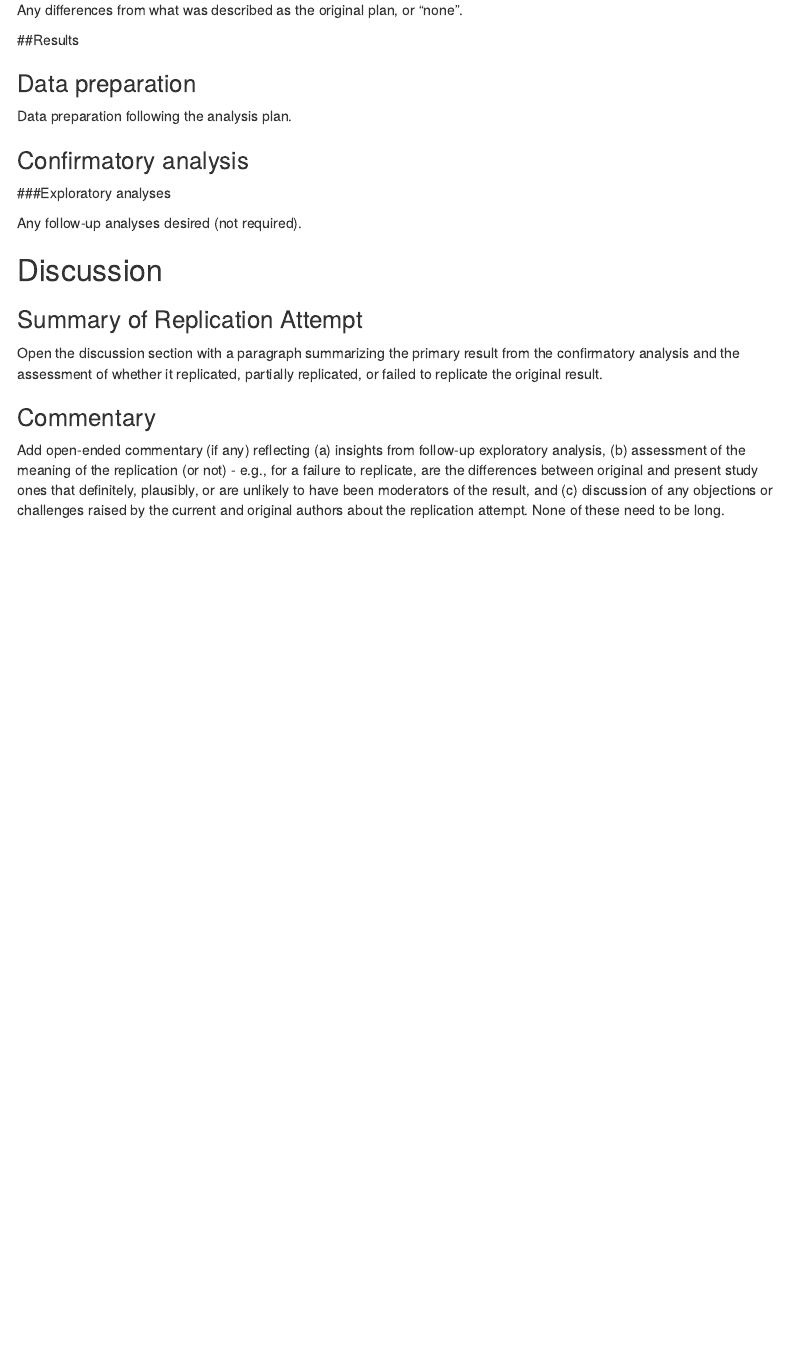
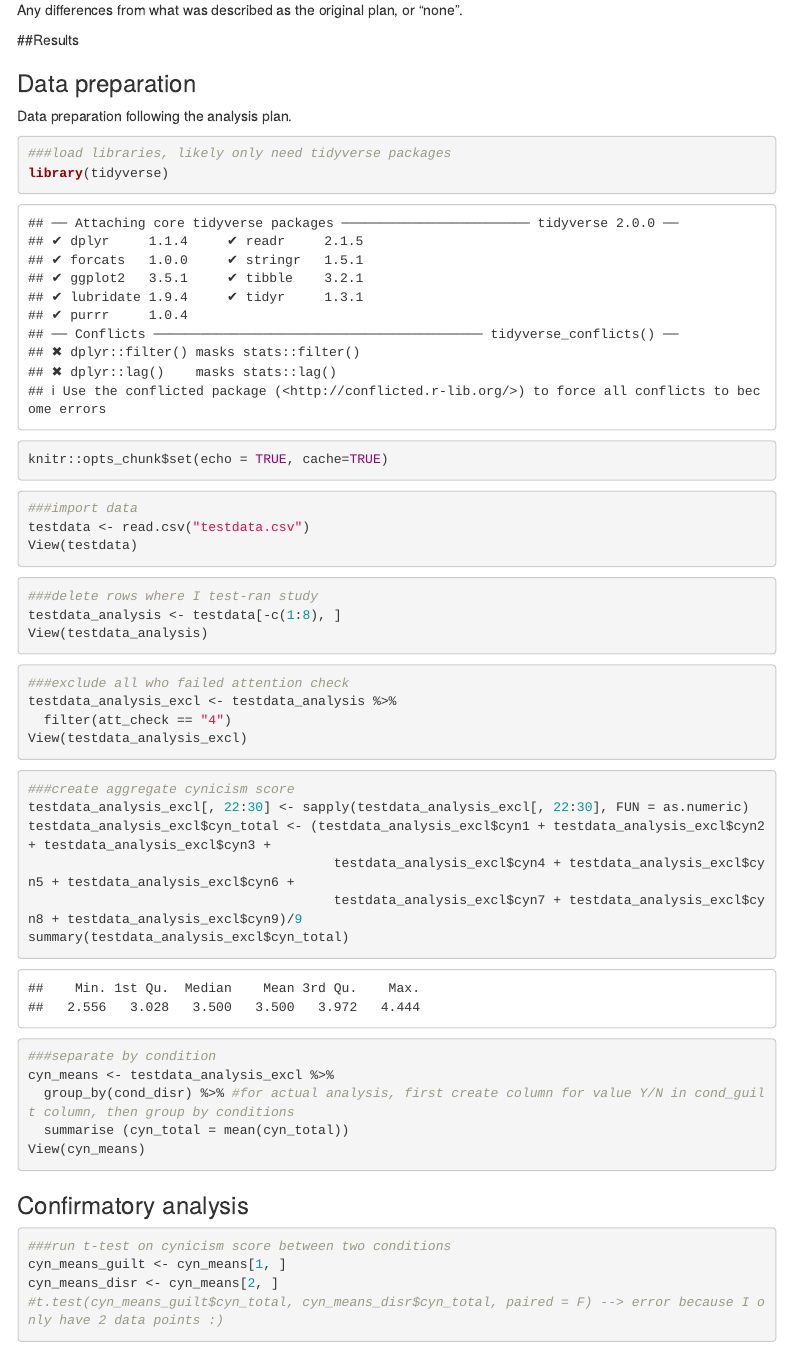
Before and after one commit to psych251/stavrova2020, an R Markdown document (writeup/stavrova_2020_replication_report.Rmd): the page in a window 1100 px wide, from 2440 px down. Rendered offline with R 4.5, knitr and Pandoc, with nearby package versions; menus at the side of the page are left out.

Commit message:
update stavrova2020

````diff
--- a/writeup/stavrova_2020_replication_report.Rmd
+++ b/writeup/stavrova_2020_replication_report.Rmd
@@ -134,32 +134,56 @@ You can comment this section out prior to final report with data collection.
 
 Data preparation following the analysis plan.
 
-```{r include=F}
+```{r include=T}
 ###load libraries, likely only need tidyverse packages
-#library(tidyverse)
-#knitr::opts_chunk$set(echo = TRUE, cache=TRUE)
+library(tidyverse)
+knitr::opts_chunk$set(echo = TRUE, cache=TRUE)
+```
 
+```{r include=T}
 ###import data
-#data <- read.csv()
-#data()
-#View(data)
+testdata <- read.csv("testdata.csv")
+View(testdata)
+```
 
+```{r include=T}
+
+###delete rows where I test-ran study
+testdata_analysis <- testdata[-c(1:8), ]
+View(testdata_analysis)
+```
+
+```{r include=T}
 ###exclude all who failed attention check
-#data_excl <- data %>%
-  #filter(attentioncheck == "3")
-#data_excl
+testdata_analysis_excl <- testdata_analysis %>%
+  filter(att_check == "4")
+View(testdata_analysis_excl)
+```
 
+```{r include=T}
 ###create aggregate cynicism score
-#data_excl$cyn_total <- (data_excl(cyn1) + data_excl(cyn2) + data_excl(cyn3) + data_excl(cyn4) + data_excl(cyn5) +
-  #data_excl(cyn6) + data_excl(cyn7) + data_excl(cyn8) + data_excl(cyn9))/9
+testdata_analysis_excl[, 22:30] <- sapply(testdata_analysis_excl[, 22:30], FUN = as.numeric)
+testdata_analysis_excl$cyn_total <- (testdata_analysis_excl$cyn1 + testdata_analysis_excl$cyn2 + testdata_analysis_excl$cyn3 +
+                                       testdata_analysis_excl$cyn4 + testdata_analysis_excl$cyn5 + testdata_analysis_excl$cyn6 +
+                                       testdata_analysis_excl$cyn7 + testdata_analysis_excl$cyn8 + testdata_analysis_excl$cyn9)/9
+summary(testdata_analysis_excl$cyn_total)
+```
 
+```{r include=T}
 ###separate by condition
+cyn_means <- testdata_analysis_excl %>%
+  group_by(cond_disr) %>% #for actual analysis, first create column for value Y/N in cond_guilt column, then group by conditions
+  summarise (cyn_total = mean(cyn_total))
+View(cyn_means)
 ```
 
 ### Confirmatory analysis
 
-```{r include=F}
+```{r include=T}
 ###run t-test on cynicism score between two conditions
+cyn_means_guilt <- cyn_means[1, ]
+cyn_means_disr <- cyn_means[2, ]
+#t.test(cyn_means_guilt$cyn_total, cyn_means_disr$cyn_total, paired = F) --> error because I only have 2 data points :)
 ```
 
 ###Exploratory analyses
````
